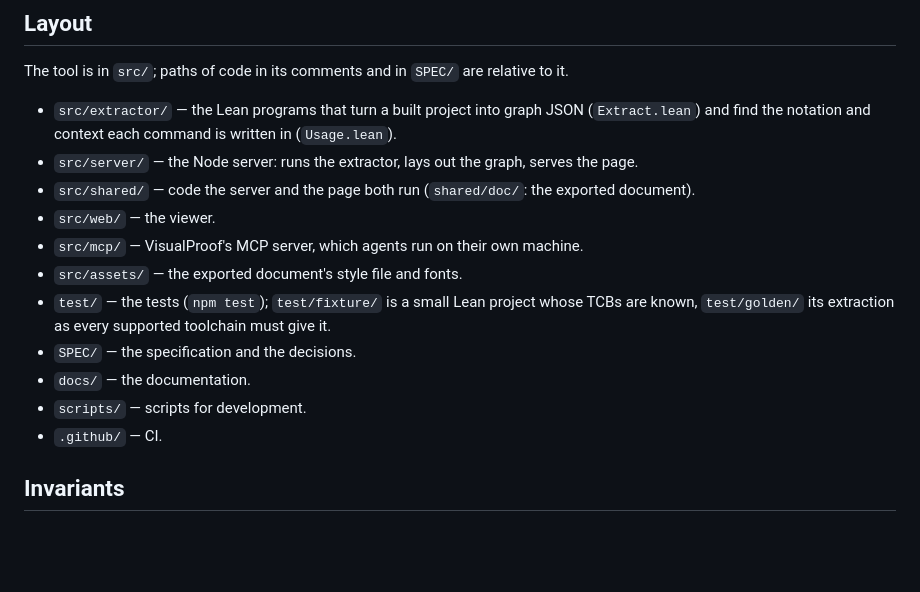
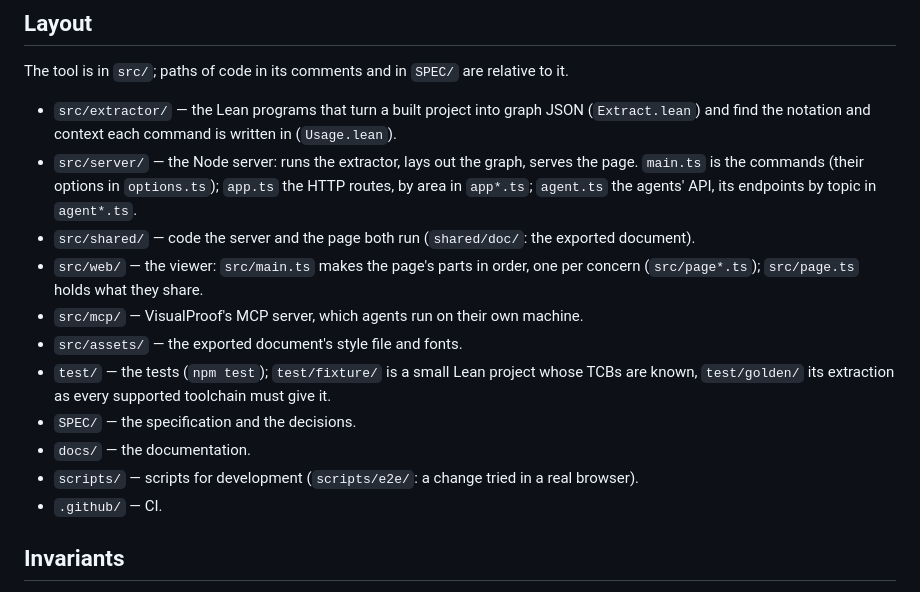
Before and after one commit to LucianoXu/VisualProof, a Markdown page: AGENTS.md, the part around the change. Rendered like a GitHub page; blank space fills up the shorter version.

Commit message:
AGENTS.md: where the server's and the page's code is since the split
The owner's wording of 2026-10-20: the server's commands, routes and agents' API by file, the
page's parts, and the e2e harness under scripts/.

Co-Authored-By: Claude Opus 5.5 <noreply@anthropic.com>
Claude-Session: https://claude.ai/code/session_01NUyxqU4YtS3Jpe5mQMen8P

```diff
--- a/AGENTS.md
+++ b/AGENTS.md
@@ -13,15 +13,18 @@ The tool is in `src/`; paths of code in its comments and in `SPEC/` are relative
 - `src/extractor/` — the Lean programs that turn a built project into graph JSON (`Extract.lean`) and
   find the notation and context each command is written in (`Usage.lean`).
 - `src/server/` — the Node server: runs the extractor, lays out the graph, serves the page.
+  `main.ts` is the commands (their options in `options.ts`); `app.ts` the HTTP routes, by area
+  in `app*.ts`; `agent.ts` the agents' API, its endpoints by topic in `agent*.ts`.
 - `src/shared/` — code the server and the page both run (`shared/doc/`: the exported document).
-- `src/web/` — the viewer.
+- `src/web/` — the viewer: `src/main.ts` makes the page's parts in order, one per concern
+  (`src/page*.ts`); `src/page.ts` holds what they share.
 - `src/mcp/` — VisualProof's MCP server, which agents run on their own machine.
 - `src/assets/` — the exported document's style file and fonts.
 - `test/` — the tests (`npm test`); `test/fixture/` is a small Lean project whose TCBs are known,
   `test/golden/` its extraction as every supported toolchain must give it.
 - `SPEC/` — the specification and the decisions.
 - `docs/` — the documentation.
-- `scripts/` — scripts for development.
+- `scripts/` — scripts for development (`scripts/e2e/`: a change tried in a real browser).
 - `.github/` — CI.
 
 ## Invariants
```
